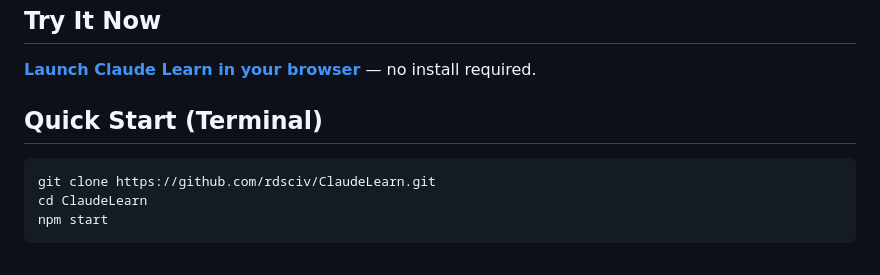
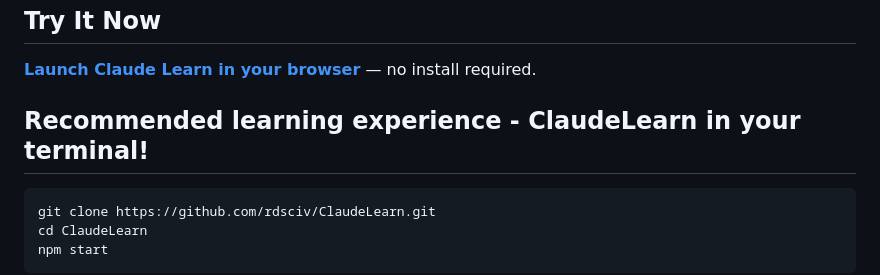
Before and after one commit to rdsciv/ClaudeLearn, a Markdown page: README.md, the part around the change. Drawn GitHub-style.

Commit message:
Update Quick Start section to recommend terminal use

````diff
--- a/README.md
+++ b/README.md
@@ -21,7 +21,7 @@ An interactive learning experience that teaches you how to use **Claude Code** t
 
 **[Launch Claude Learn in your browser](https://rdsciv.github.io/ClaudeLearn/)** — no install required.
 
-## Quick Start (Terminal)
+## Recommended learning experience - ClaudeLearn in your terminal!
 
 ```bash
 git clone https://github.com/rdsciv/ClaudeLearn.git
````
